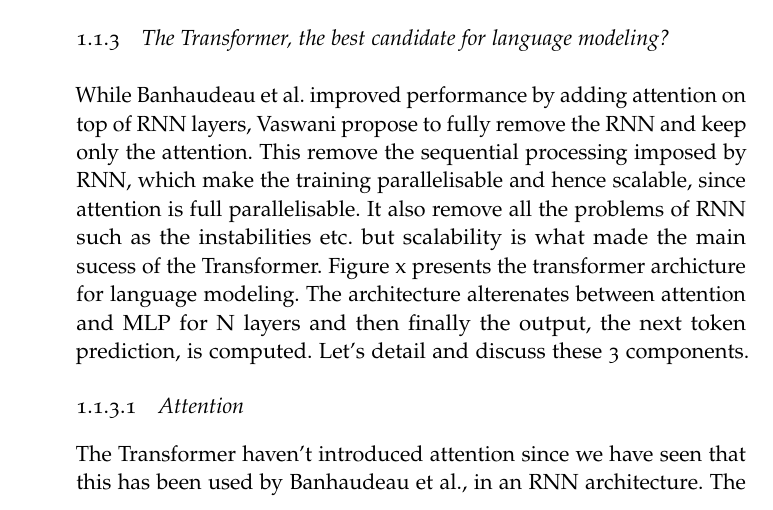
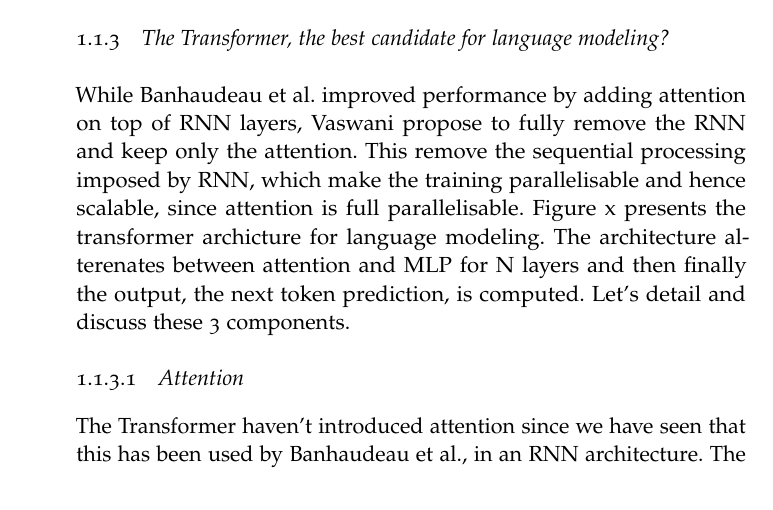
Before and after one commit to cerisara/LeCameleon, a LaTeX thesis (ClassicThesis.tex, which reads Chapters/Chapter01.tex): part of page 30 of 119, cut so that both start at the same text. The pictures show the PDF file ClassicThesis.pdf that the author committed with the source.

Commit message:
no repetition

```diff
--- a/Chapters/Chapter01.tex
+++ b/Chapters/Chapter01.tex
@@ -264,9 +264,7 @@ text in machine translation, the overall architecture is not easy to scale, just
 While Banhaudeau et al. improved performance by adding attention on top of RNN layers,
 Vaswani propose to fully remove the RNN and keep only the attention. This remove the
 sequential processing imposed by RNN, which make the training parallelisable and hence
-scalable, since attention is full parallelisable. It also remove all the problems
-of RNN such as the instabilities etc. but scalability is what made the main sucess of the
-Transformer. Figure x presents the transformer archicture for language modeling.
+scalable, since attention is full parallelisable. Figure x presents the transformer archicture for language modeling.
 The architecture alterenates between attention and MLP for N layers and then finally the output, the next token prediction, is computed. Let's detail and discuss these 3 components.
 
 \begin{figure}[ht]
```
Also changed, not shown: ClassicThesis.pdf, 2 other files.
